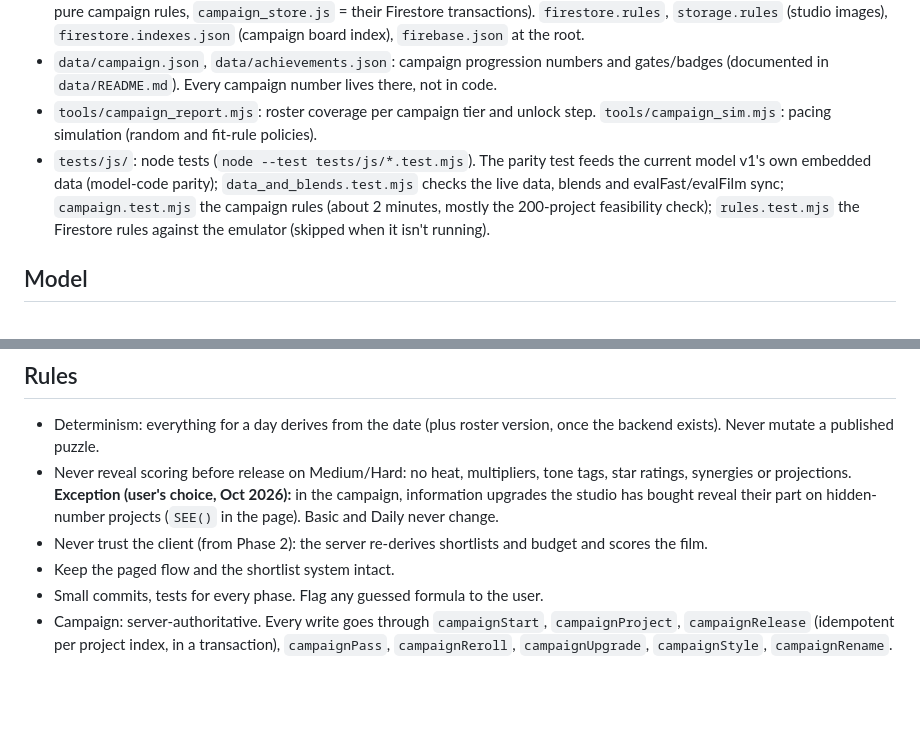
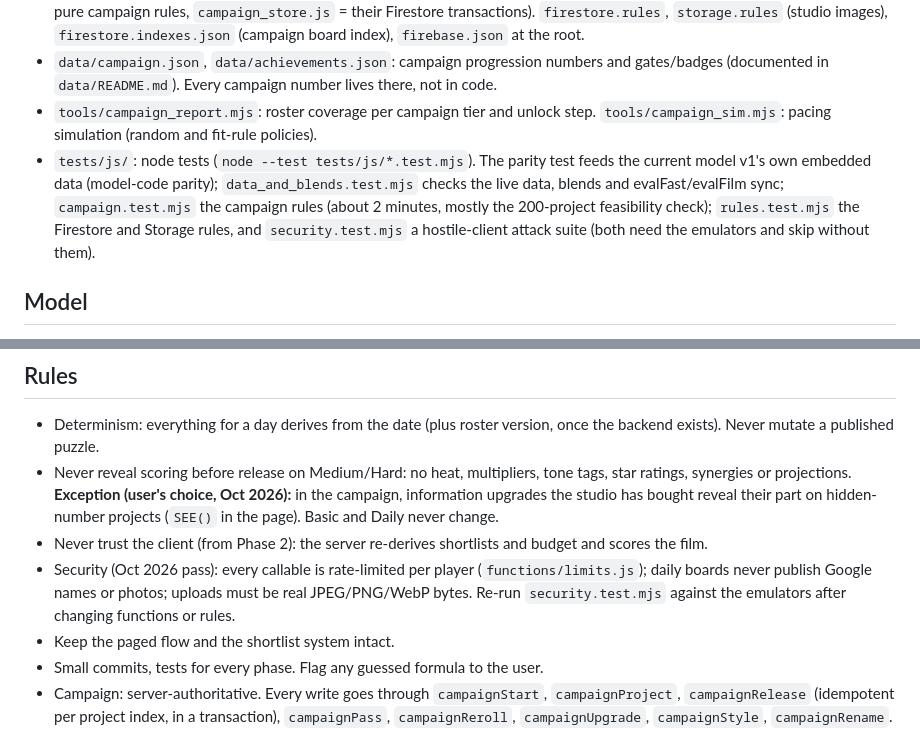
Before and after one commit to angelog27/Greenlit, a Markdown page: CLAUDE.md, 2 parts joined by grey strips. Rendered like a GitHub page; blank space fills up the shorter version.

```diff
--- a/CLAUDE.md
+++ b/CLAUDE.md
@@ -42,7 +42,7 @@ One studio per account, self-paced, separate from the daily modes. All state is
 - `functions/`: Cloud Functions (`game.js` = server check, `index.js` = `release` and the campaign callables, `campaign.js` = pure campaign rules, `campaign_store.js` = their Firestore transactions). `firestore.rules`, `storage.rules` (studio images), `firestore.indexes.json` (campaign board index), `firebase.json` at the root.
 - `data/campaign.json`, `data/achievements.json`: campaign progression numbers and gates/badges (documented in `data/README.md`). Every campaign number lives there, not in code.
 - `tools/campaign_report.mjs`: roster coverage per campaign tier and unlock step. `tools/campaign_sim.mjs`: pacing simulation (random and fit-rule policies).
-- `tests/js/`: node tests (`node --test tests/js/*.test.mjs`). The parity test feeds the current model v1's own embedded data (model-code parity); `data_and_blends.test.mjs` checks the live data, blends and evalFast/evalFilm sync; `campaign.test.mjs` the campaign rules (about 2 minutes, mostly the 200-project feasibility check); `rules.test.mjs` the Firestore rules against the emulator (skipped when it isn't running).
+- `tests/js/`: node tests (`node --test tests/js/*.test.mjs`). The parity test feeds the current model v1's own embedded data (model-code parity); `data_and_blends.test.mjs` checks the live data, blends and evalFast/evalFilm sync; `campaign.test.mjs` the campaign rules (about 2 minutes, mostly the 200-project feasibility check); `rules.test.mjs` the Firestore and Storage rules, and `security.test.mjs` a hostile-client attack suite (both need the emulators and skip without them).
 
 ## Model
 gross = genre base × daily genre heat × window multiplier × rival/competition factor × director skill × star power × (1 + synergies) × seeded luck (0.92–1.08).
@@ -56,6 +56,7 @@ Stories: six per genre. Basic players can shuffle among the day's pitches for a
 - Determinism: everything for a day derives from the date (plus roster version, once the backend exists). Never mutate a published puzzle.
 - Never reveal scoring before release on Medium/Hard: no heat, multipliers, tone tags, star ratings, synergies or projections. **Exception (user's choice, Oct 2026):** in the campaign, information upgrades the studio has bought reveal their part on hidden-number projects (`SEE()` in the page). Basic and Daily never change.
 - Never trust the client (from Phase 2): the server re-derives shortlists and budget and scores the film.
+- Security (Oct 2026 pass): every callable is rate-limited per player (`functions/limits.js`); daily boards never publish Google names or photos; uploads must be real JPEG/PNG/WebP bytes. Re-run `security.test.mjs` against the emulators after changing functions or rules.
 - Keep the paged flow and the shortlist system intact.
 - Small commits, tests for every phase. Flag any guessed formula to the user.
 - Campaign: server-authoritative. Every write goes through `campaignStart`, `campaignProject`, `campaignRelease` (idempotent per project index, in a transaction), `campaignPass`, `campaignReroll`, `campaignUpgrade`, `campaignStyle`, `campaignRename`. Rules let a player read only their own campaign and anyone read the board; clients never write either. Tune pacing in `data/campaign.json` only, never by changing the scoring model.
```
Also changed, not shown: README.md (+1 -1 lines).
